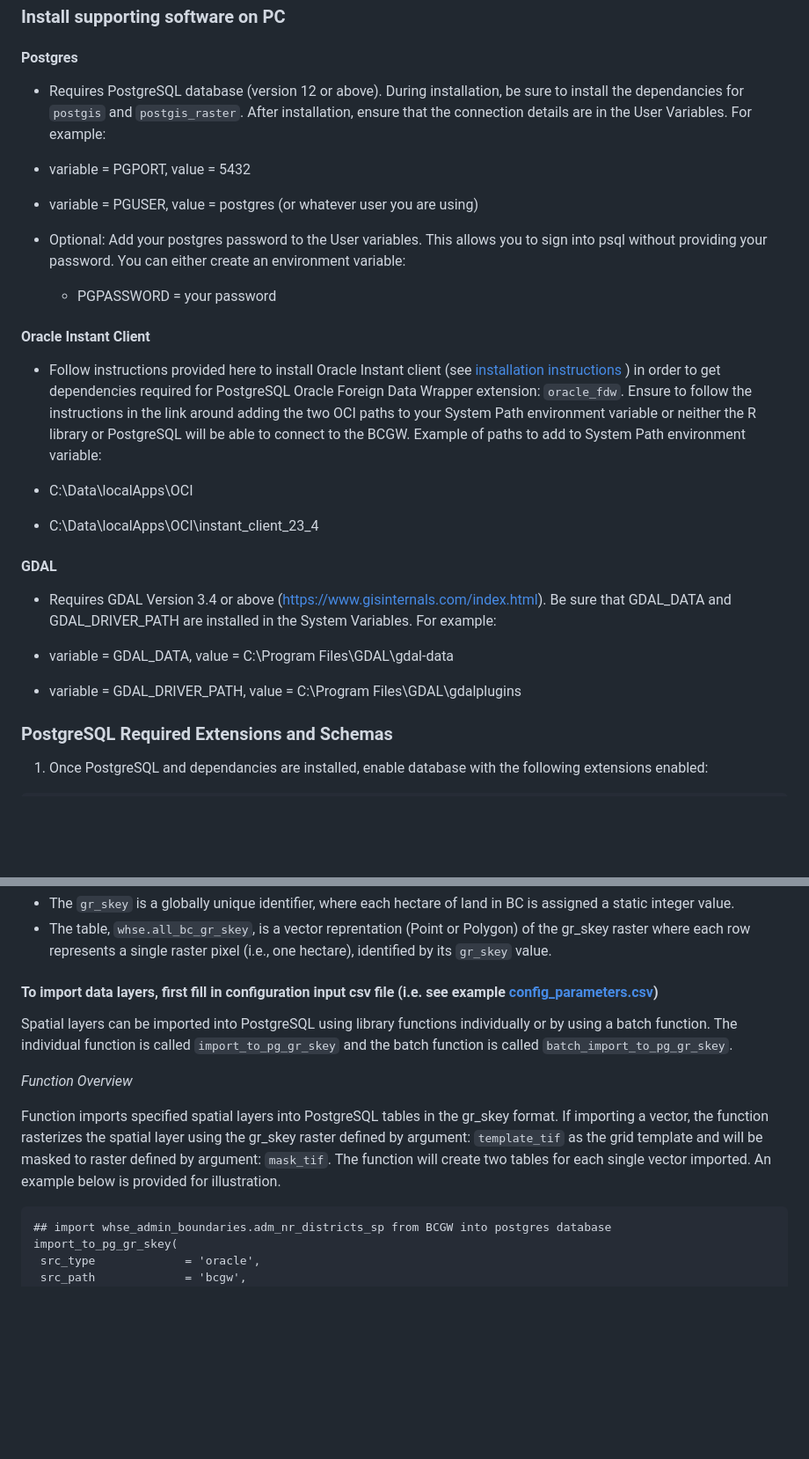
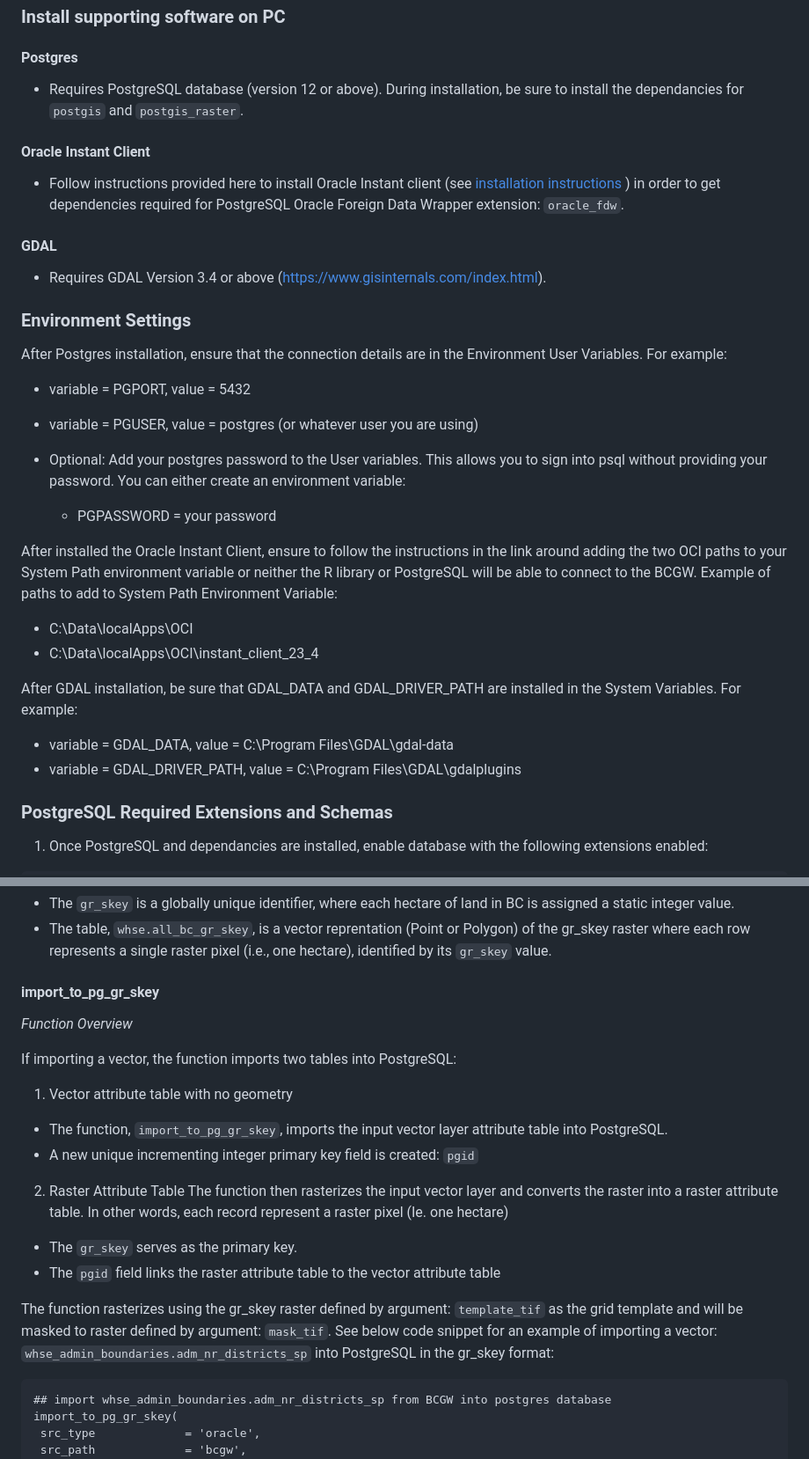
Before and after one commit to bcgov/FAIB_DADMTOOLS, a Markdown page: README.md, 2 parts joined by grey strips. Shown at 88% size. Drawn GitHub-style; blank space fills up the shorter version.

Commit message:
more readme changes

````diff
--- a/README.md
+++ b/README.md
@@ -4,7 +4,17 @@ Package of common FAIB Data Analysis and Data Management team functions, focusin
 ### Install supporting software on PC
 
 #### Postgres
- - Requires PostgreSQL database (version 12 or above). During installation, be sure to install the dependancies for `postgis` and `postgis_raster`. After installation, ensure that the connection details are in the User Variables. For example:
+ - Requires PostgreSQL database (version 12 or above). During installation, be sure to install the dependancies for `postgis` and `postgis_raster`.
+
+#### Oracle Instant Client
+ - Follow instructions provided here to install Oracle Instant client (see  [installation instructions](oracle_fdw_install.md) ) in order to get dependencies required for PostgreSQL Oracle Foreign Data Wrapper extension: `oracle_fdw`.
+
+#### GDAL
+ - Requires GDAL Version 3.4 or above (https://www.gisinternals.com/index.html).
+
+### Environment Settings
+
+After Postgres installation, ensure that the connection details are in the Environment User Variables. For example:
 
   - variable = PGPORT, value = 5432
   - variable = PGUSER, value = postgres (or whatever user you are using)
@@ -14,17 +24,16 @@ Add your postgres password to the User variables. This allows you to sign into p
 
   - PGPASSWORD = your password
 
-#### Oracle Instant Client
- - Follow instructions provided here to install Oracle Instant client (see  [installation instructions](oracle_fdw_install.md) ) in order to get dependencies required for PostgreSQL Oracle Foreign Data Wrapper extension: `oracle_fdw`. Ensure to follow the instructions in the link around adding the two OCI paths to your System Path environment variable or neither the R library or PostgreSQL will be able to connect to the BCGW. Example of paths to add to System Path environment variable:
+After installed the Oracle Instant Client, ensure to follow the instructions in the link around adding the two OCI paths to your System Path environment variable or neither the R library or PostgreSQL will be able to connect to the BCGW. Example of paths to add to System Path Environment Variable:
 
   - C:\Data\localApps\OCI
   - C:\Data\localApps\OCI\instant_client_23_4
 
-#### GDAL
- - Requires GDAL Version 3.4 or above (https://www.gisinternals.com/index.html). Be sure that GDAL_DATA and GDAL_DRIVER_PATH are installed in the System Variables. For example:
+After GDAL installation, be sure that GDAL_DATA and GDAL_DRIVER_PATH are installed in the System Variables. For example:
 
   - variable = GDAL_DATA, value = C:\Program Files\GDAL\gdal-data
   - variable = GDAL_DRIVER_PATH, value = C:\Program Files\GDAL\gdalplugins
+
 
 ### PostgreSQL Required Extensions and Schemas
 
@@ -156,12 +168,20 @@ import_gr_skey_tif_to_pg_rast(
  - The table, `whse.all_bc_gr_skey`, is a vector reprentation (Point or Polygon) of the gr_skey raster where each row represents a single raster pixel (i.e., one hectare), identified by its `gr_skey` value.
 
 
-#### To import data layers, first fill in configuration input csv file (i.e. see example [config_parameters.csv](config_parameters.csv))
-Spatial layers can be imported into PostgreSQL using library functions individually or by using a batch function. The individual function is called `import_to_pg_gr_skey` and the batch function is called `batch_import_to_pg_gr_skey`.
+#### import_to_pg_gr_skey
 
 *Function Overview*
 
- Function imports specified spatial layers into PostgreSQL tables in the gr_skey format. If importing a vector, the function rasterizes the spatial layer using the gr_skey raster defined by argument: `template_tif` as the grid template and will be masked to raster defined by argument: `mask_tif`. The function will create two tables for each single vector imported. An example below is provided for illustration.
+If importing a vector, the function imports two tables into PostgreSQL:
+1. Vector attribute table with no geometry
+ - The function, `import_to_pg_gr_skey`, imports the input vector layer attribute table into PostgreSQL.
+ - A new unique incrementing integer primary key field is created: `pgid`
+2. Raster Attribute Table
+The function then rasterizes the input vector layer and converts the raster into a raster attribute table. In other words, each record represent a raster pixel (Ie. one hectare)
+  - The `gr_skey` serves as the primary key.
+  - The `pgid` field links the raster attribute table to the vector attribute table
+
+ The function rasterizes using the gr_skey raster defined by argument: `template_tif` as the grid template and will be masked to raster defined by argument: `mask_tif`. See below code snippet for an example of importing a vector: `whse_admin_boundaries.adm_nr_districts_sp` into PostgreSQL in the gr_skey format:
 
  ```
  ## import whse_admin_boundaries.adm_nr_districts_sp from BCGW into postgres database
````
Also changed, not shown: other parts of README.md (+17 -9 lines).
